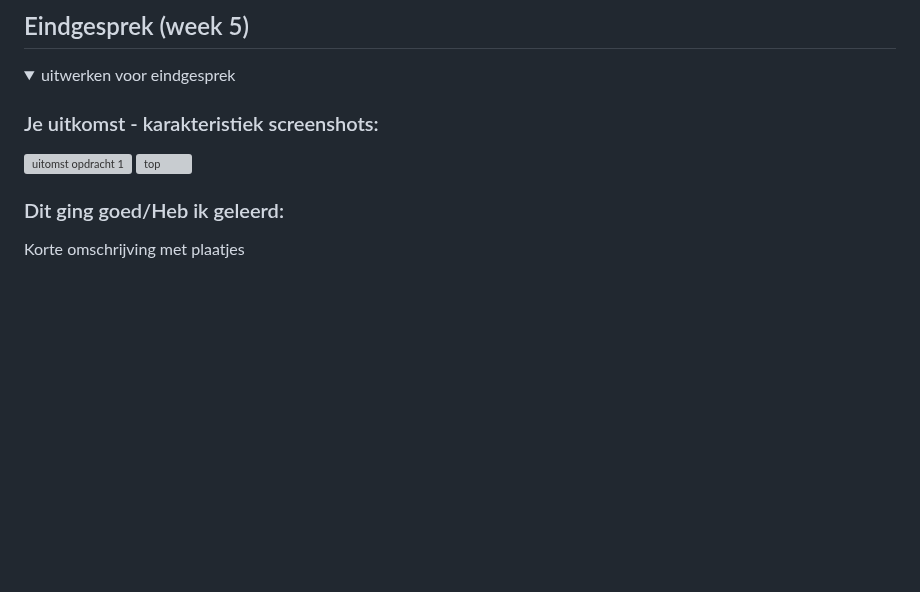
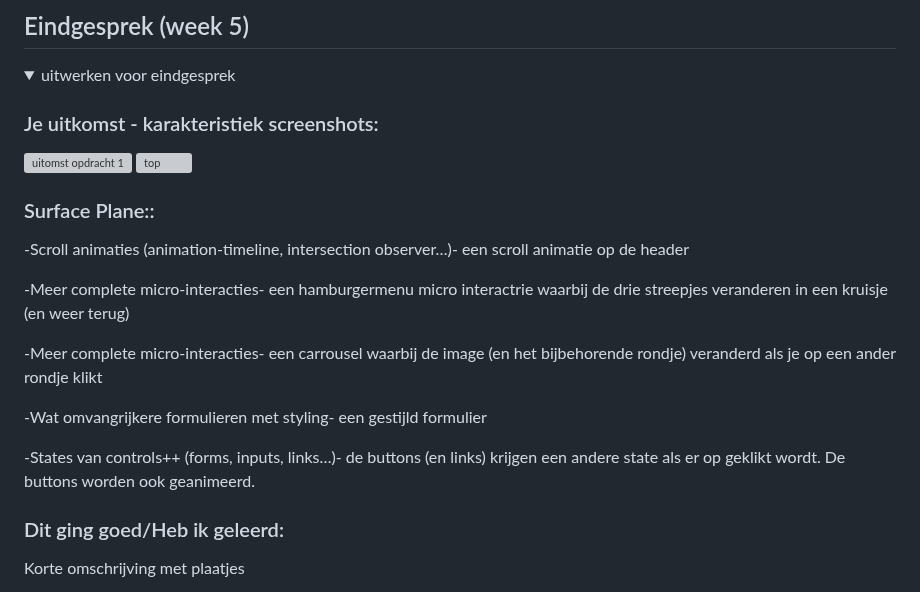
Before and after one commit to BibiUnger/frontenddevelopment, a Markdown page: README.md, the part around one of its changes. Rendered like a GitHub page; folded sections open; blank space fills up the shorter version; grey boxes are pictures that could not be loaded.

```diff
--- a/README.md
+++ b/README.md
@@ -243,6 +245,17 @@ Aangezien we allemaal andere vragen hadden, hebben we individueel vragen gesteld
   <img src="images/index.png" width="375px" alt="uitomst opdracht 1">
   <img src="images/watwedoen.png" width="375px" alt="top">
 
+  ### Surface Plane::
+
+-Scroll animaties (animation-timeline, intersection observer…)- een scroll animatie op de header
+
+-Meer complete micro-interacties- een hamburgermenu micro interactrie waarbij de drie streepjes veranderen in een kruisje (en weer terug)
+
+-Meer complete micro-interacties- een carrousel waarbij de image (en het bijbehorende rondje) veranderd als je op een ander rondje klikt
+
+-Wat omvangrijkere formulieren met styling- een gestijld formulier
+
+-States van controls++ (forms, inputs, links…)- de buttons (en links) krijgen een andere state als er op geklikt wordt. De buttons worden ook geanimeerd.
 
   ### Dit ging goed/Heb ik geleerd:
   Korte omschrijving met plaatjes
```
Also changed, not shown: other parts of README.md (+2 -0 lines).
